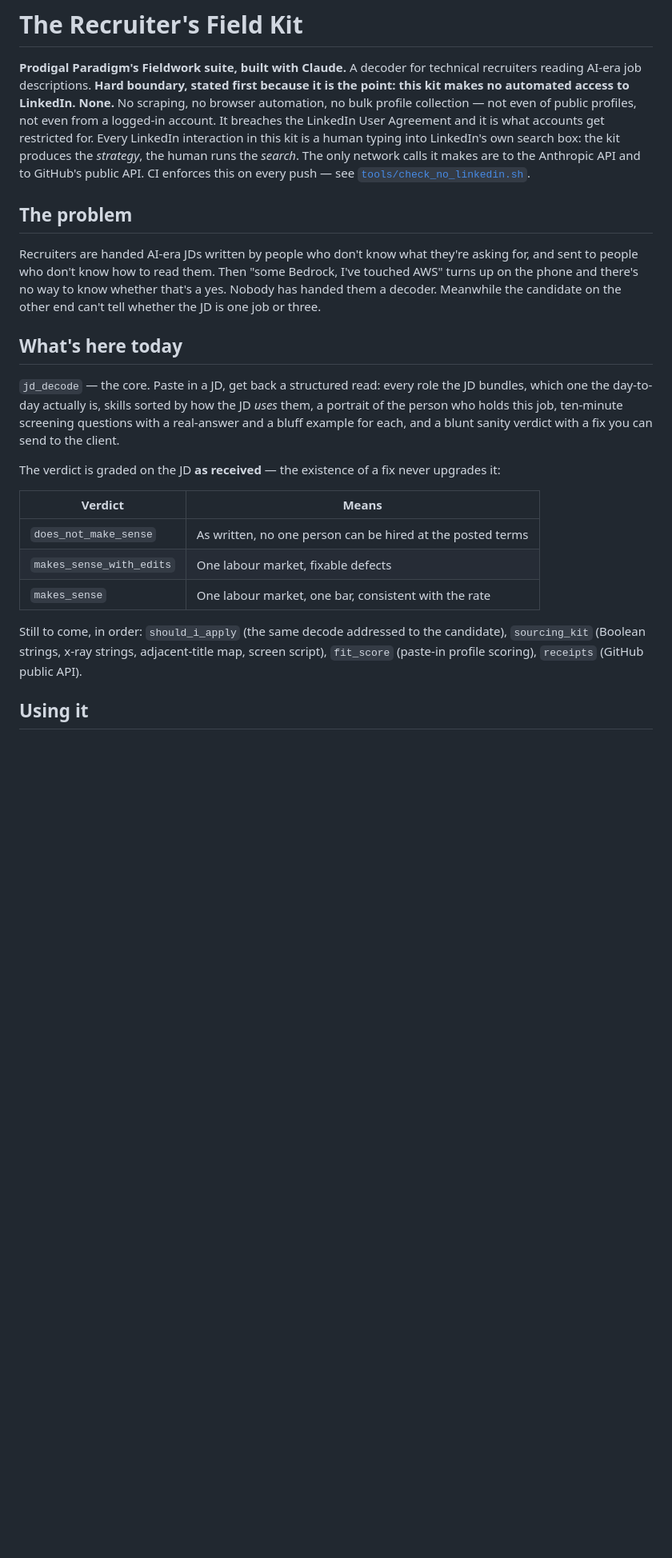
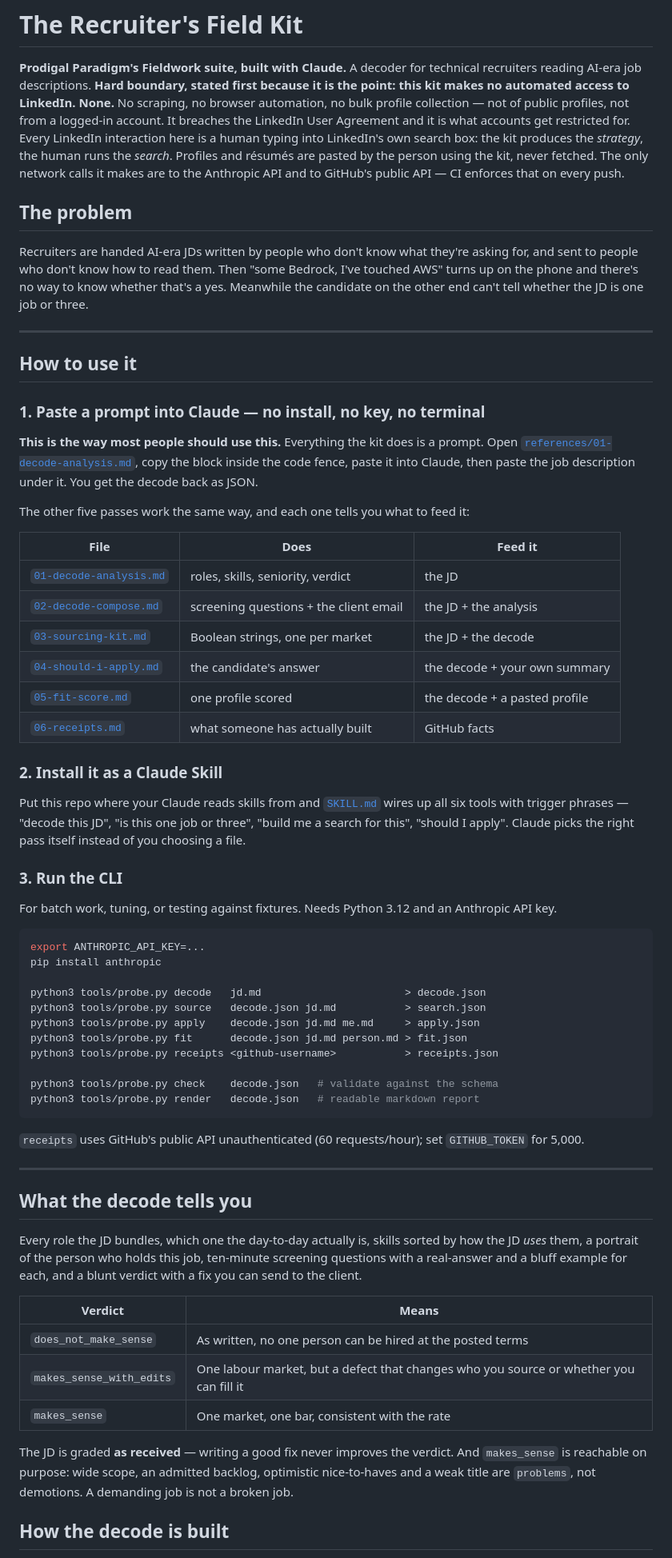
Before and after one commit to prodigalparadigm/recruiter-field-kit, a Markdown page: README.md, the part around one of its changes. Shown at 80% size. Drawn GitHub-style; blank space fills up the shorter version.

````diff
--- a/README.md
+++ b/README.md
@@ -3,40 +3,90 @@
 **Prodigal Paradigm's Fieldwork suite, built with Claude.** A decoder for technical
 recruiters reading AI-era job descriptions. **Hard boundary, stated first because it is
 the point: this kit makes no automated access to LinkedIn. None.** No scraping, no browser
-automation, no bulk profile collection — not even of public profiles, not even from a
-logged-in account. It breaches the LinkedIn User Agreement and it is what accounts get
-restricted for. Every LinkedIn interaction in this kit is a human typing into LinkedIn's
-own search box: the kit produces the *strategy*, the human runs the *search*. The only
-network calls it makes are to the Anthropic API and to GitHub's public API. CI enforces
-this on every push — see [`tools/check_no_linkedin.sh`](tools/check_no_linkedin.sh).
+automation, no bulk profile collection — not of public profiles, not from a logged-in
+account. It breaches the LinkedIn User Agreement and it is what accounts get restricted
+for. Every LinkedIn interaction here is a human typing into LinkedIn's own search box: the
+kit produces the *strategy*, the human runs the *search*. Profiles and résumés are pasted
+by the person using the kit, never fetched. The only network calls it makes are to the
+Anthropic API and to GitHub's public API — CI enforces that on every push.
 
 ## The problem
 
 Recruiters are handed AI-era JDs written by people who don't know what they're asking for,
 and sent to people who don't know how to read them. Then "some Bedrock, I've touched AWS"
-turns up on the phone and there's no way to know whether that's a yes. Nobody has handed
-them a decoder. Meanwhile the candidate on the other end can't tell whether the JD is one
-job or three.
+turns up on the phone and there's no way to know whether that's a yes. Meanwhile the
+candidate on the other end can't tell whether the JD is one job or three.
 
-## What's here today
+---
 
-`jd_decode` — the core. Paste in a JD, get back a structured read: every role the JD
-bundles, which one the day-to-day actually is, skills sorted by how the JD *uses* them,
-a portrait of the person who holds this job, ten-minute screening questions with a
-real-answer and a bluff example for each, and a blunt sanity verdict with a fix you can
-send to the client.
+## How to use it
 
-The verdict is graded on the JD **as received** — the existence of a fix never upgrades it:
+### 1. Paste a prompt into Claude — no install, no key, no terminal
+
+**This is the way most people should use this.** Everything the kit does is a prompt.
+Open [`references/01-decode-analysis.md`](references/01-decode-analysis.md), copy the
+block inside the code fence, paste it into Claude, then paste the job description under
+it. You get the decode back as JSON.
+
+The other five passes work the same way, and each one tells you what to feed it:
+
+| File | Does | Feed it |
+|---|---|---|
+| [`01-decode-analysis.md`](references/01-decode-analysis.md) | roles, skills, seniority, verdict | the JD |
+| [`02-decode-compose.md`](references/02-decode-compose.md) | screening questions + the client email | the JD + the analysis |
+| [`03-sourcing-kit.md`](references/03-sourcing-kit.md) | Boolean strings, one per market | the JD + the decode |
+| [`04-should-i-apply.md`](references/04-should-i-apply.md) | the candidate's answer | the decode + your own summary |
+| [`05-fit-score.md`](references/05-fit-score.md) | one profile scored | the decode + a pasted profile |
+| [`06-receipts.md`](references/06-receipts.md) | what someone has actually built | GitHub facts |
+
+### 2. Install it as a Claude Skill
+
+Put this repo where your Claude reads skills from and [`SKILL.md`](SKILL.md) wires up all
+six tools with trigger phrases — "decode this JD", "is this one job or three", "build me a
+search for this", "should I apply". Claude picks the right pass itself instead of you
+choosing a file.
+
+### 3. Run the CLI
+
+For batch work, tuning, or testing against fixtures. Needs Python 3.12 and an Anthropic
+API key.
+
+```bash
+export ANTHROPIC_API_KEY=...
+pip install anthropic
+
+python3 tools/probe.py decode   jd.md                       > decode.json
+python3 tools/probe.py source   decode.json jd.md           > search.json
+python3 tools/probe.py apply    decode.json jd.md me.md     > apply.json
+python3 tools/probe.py fit      decode.json jd.md person.md > fit.json
+python3 tools/probe.py receipts <github-username>           > receipts.json
+
+python3 tools/probe.py check    decode.json   # validate against the schema
+python3 tools/probe.py render   decode.json   # readable markdown report
+```
+
+`receipts` uses GitHub's public API unauthenticated (60 requests/hour); set `GITHUB_TOKEN`
+for 5,000.
+
+---
+
+## What the decode tells you
+
+Every role the JD bundles, which one the day-to-day actually is, skills sorted by how the
+JD *uses* them, a portrait of the person who holds this job, ten-minute screening
+questions with a real-answer and a bluff example for each, and a blunt verdict with a fix
+you can send to the client.
 
 | Verdict | Means |
 |---|---|
 | `does_not_make_sense` | As written, no one person can be hired at the posted terms |
-| `makes_sense_with_edits` | One labour market, fixable defects |
-| `makes_sense` | One labour market, one bar, consistent with the rate |
+| `makes_sense_with_edits` | One labour market, but a defect that changes who you source or whether you can fill it |
+| `makes_sense` | One market, one bar, consistent with the rate |
 
-Still to come, in order: `should_i_apply` (the same decode addressed to the candidate),
-`sourcing_kit` (Boolean strings, x-ray strings, adjacent-title map, screen script),
-`fit_score` (paste-in profile scoring), `receipts` (GitHub public API).
+The JD is graded **as received** — writing a good fix never improves the verdict. And
+`makes_sense` is reachable on purpose: wide scope, an admitted backlog, optimistic
+nice-to-haves and a weak title are `problems`, not demotions. A demanding job is not a
+broken job.
 
-## Using it
+## How the decode is built
 
````
Also changed, not shown: other parts of README.md (+46 -19 lines).
